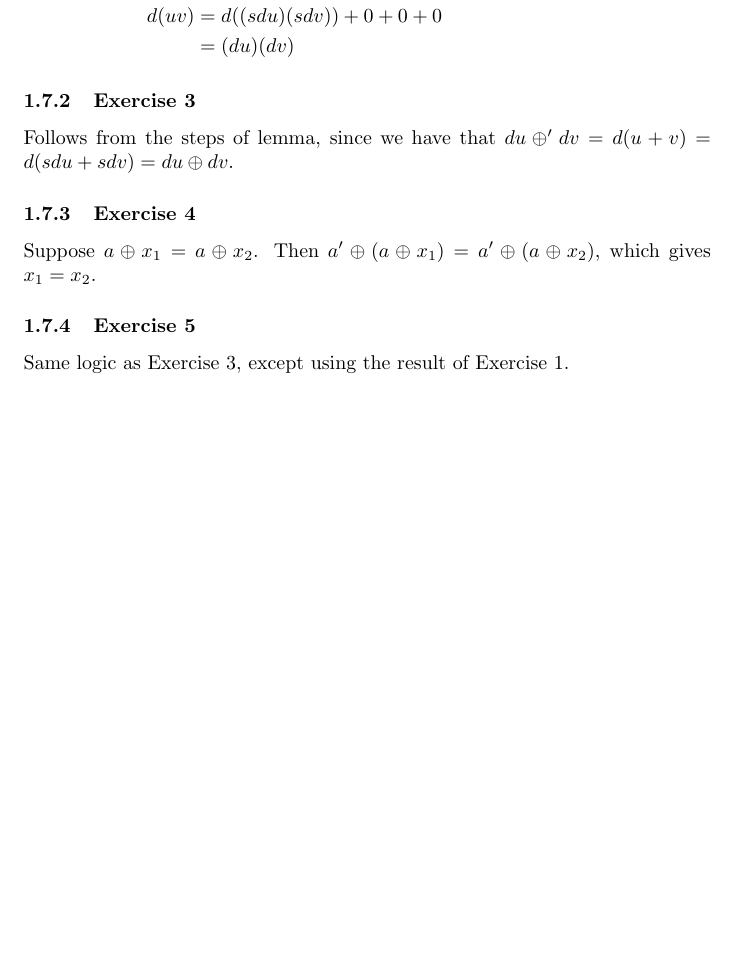
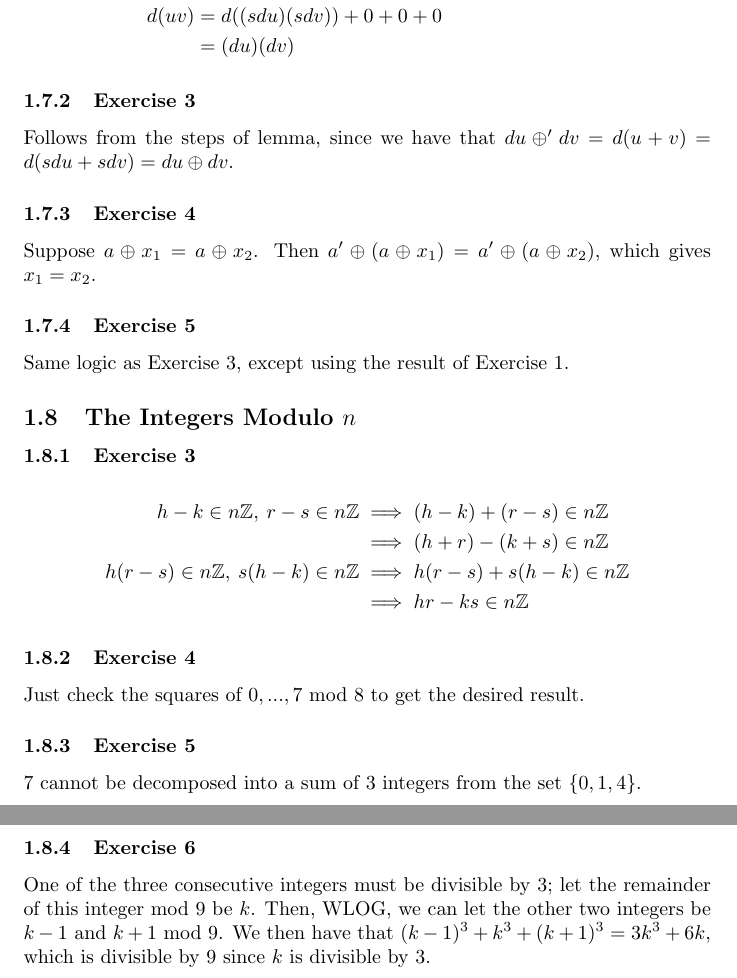
Before and after one commit to 2014mchidamb/Math-Exercise-Guides, a LaTeX document (Algebra_Maclane_Birkhoff/main.tex, which reads Algebra_Maclane_Birkhoff/chapter_1.tex): part of page 9 of 9 before the commit and two parts of pages 9 and 10 of 10 after it, the two joined at a grey line, cut so that both start at the same text, the shorter picture padded with empty space. Compiled offline with pdfLaTeX.

Commit message:
Add algebra section 1.8 exercises

```diff
--- a/Algebra_Maclane_Birkhoff/chapter_1.tex
+++ b/Algebra_Maclane_Birkhoff/chapter_1.tex
@@ -229,3 +229,24 @@ which gives $x_1 = x_2$.
 
 \subsubsection{Exercise 5}
 Same logic as Exercise 3, except using the result of Exercise 1.
+
+\subsection{The Integers Modulo $n$}
+
+\subsubsection{Exercise 3}
+\begin{align*}
+        h - k \in n\mathbb{Z},\:  r - s \in n\mathbb{Z} &\implies (h - k) + (r - s) \in n\mathbb{Z} \\
+                                                     &\implies (h + r) - (k + s) \in n\mathbb{Z} \\
+        h (r - s) \in n\mathbb{Z},\: s (h - k) \in n\mathbb{Z} &\implies h (r - s) + s (h - k) \in n\mathbb{Z} \\
+                                                               &\implies hr - ks \in n\mathbb{Z}
+\end{align*}
+
+\subsubsection{Exercise 4}
+Just check the squares of $0, ..., 7$ mod 8 to get the desired result.
+
+\subsubsection{Exercise 5}
+7 cannot be decomposed into a sum of 3 integers from the set $\{0, 1, 4\}$.
+
+\subsubsection{Exercise 6}
+One of the three consecutive integers must be divisible by 3; let the remainder of this integer mod 9 be
+$k$. Then, WLOG, we can let the other two integers be $k - 1$ and $k + 1$ mod 9. We then have that
+$(k - 1)^3 + k^3 + (k + 1)^3 = 3k^3 + 6k$, which is divisible by 9 since $k$ is divisible by 3.
```
Also changed, not shown: Algebra_Maclane_Birkhoff/main.pdf.
